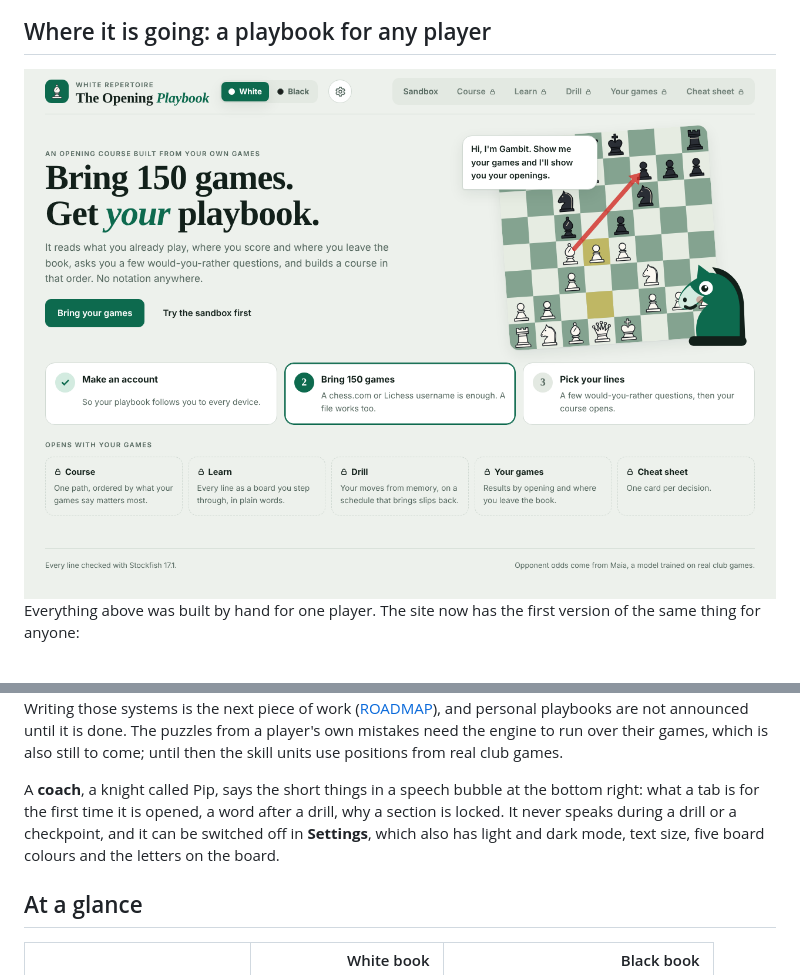
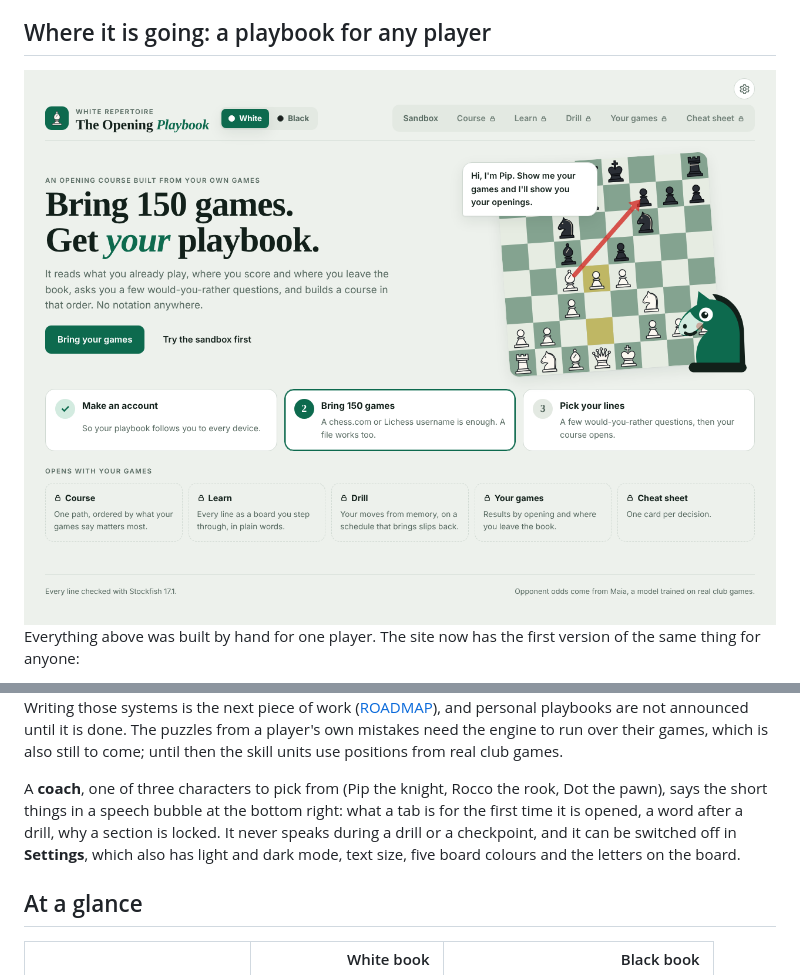
Before and after one commit to vladapl21/chess-opening-playbook, a Markdown page: README.md, 2 parts joined by grey strips. Rendered like a GitHub page; pictures changed too: docs/img/welcome.png.

```diff
--- a/README.md
+++ b/README.md
@@ -51,7 +51,7 @@ Everything above was built by hand for one player. The site now has the first ve
 
 **What it cannot do yet.** The library holds one repertoire: the e-pawn as White, and the e-pawn reply and the Slav setup as Black. A player who prefers something else is told that their system is still being written. Writing those systems is the next piece of work ([ROADMAP](ROADMAP.md)), and personal playbooks are not announced until it is done. The puzzles from a player's own mistakes need the engine to run over their games, which is also still to come; until then the skill units use positions from real club games.
 
-A **coach**, a knight called Pip, says the short things in a speech bubble at the bottom right: what a tab is for the first time it is opened, a word after a drill, why a section is locked. It never speaks during a drill or a checkpoint, and it can be switched off in **Settings**, which also has light and dark mode, text size, five board colours and the letters on the board.
+A **coach**, one of three characters to pick from (Pip the knight, Rocco the rook, Dot the pawn), says the short things in a speech bubble at the bottom right: what a tab is for the first time it is opened, a word after a drill, why a section is locked. It never speaks during a drill or a checkpoint, and it can be switched off in **Settings**, which also has light and dark mode, text size, five board colours and the letters on the board.
 
 ## At a glance
 
```
Also changed, not shown: ROADMAP.md (+4 -2 lines), 8 other files.
